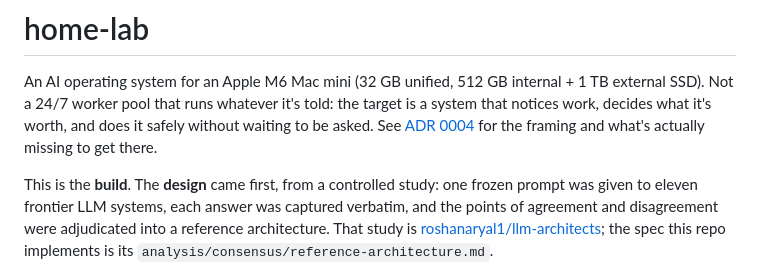
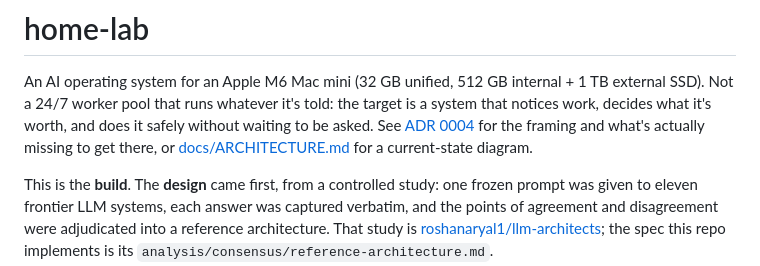
Before and after one commit to roshanaryal1/home-lab, a Markdown page: README.md, the part around the change. GitHub-like rendering.

```diff
--- a/README.md
+++ b/README.md
@@ -5,7 +5,8 @@ internal + 1 TB external SSD). Not a 24/7 worker pool that runs whatever
 it's told: the target is a system that notices work, decides what it's
 worth, and does it safely without waiting to be asked. See
 [ADR 0004](docs/decisions/0004-operating-system.md) for the framing and
-what's actually missing to get there.
+what's actually missing to get there, or
+[docs/ARCHITECTURE.md](docs/ARCHITECTURE.md) for a current-state diagram.
 
 This is the **build**. The **design** came first, from a controlled
 study: one frozen prompt was given to eleven frontier LLM systems,
```
Also changed, not shown: docs/ARCHITECTURE.md (added, +97 -0 lines).
